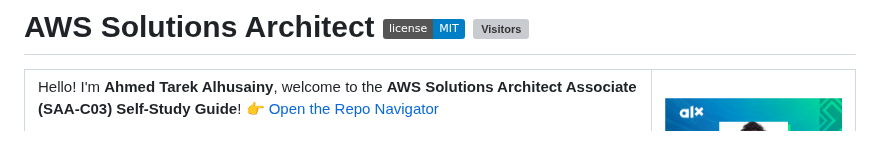
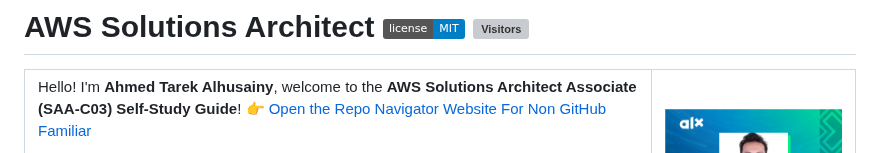
Before and after one commit to AhmedAlhusaini/AWS-Cloud-Associate-Solution-Architect-SelfStudy-Materials, a Markdown page: README.md, the part around one of its changes. Drawn GitHub-style; badges without logos; grey boxes are pictures that could not be loaded.

Commit message:
Welcome To Cloud Architecture World !

```diff
--- a/README.md
+++ b/README.md
@@ -6,6 +6,6 @@
       <p>
         Hello! I'm <strong>Ahmed Tarek Alhusainy</strong>, welcome to the <strong>AWS Solutions Architect Associate (SAA-C03) Self-Study Guide</strong>!
-        👉 <a href="https://ahmedalhusaini.github.io/AWS-Cloud-Associate-Solution-Architect-SelfStudy-Materials/" target="_blank">Open the Repo Navigator</a>
+        👉 <a href="https://ahmedalhusaini.github.io/AWS-Cloud-Associate-Solution-Architect-SelfStudy-Materials/" target="_blank">Open the Repo Navigator Website For Non GitHub Familiar</a>
       </p>
       <p>
         This repository is a roadmap based on my successful completion of the AWS SAA certification through the <strong>ALX Cloud Computing Program</strong>, which began with the <strong>Cloud Practitioner (CCP)</strong> track and was powered by <strong>AWS Academy Cloud Architecting v3</strong>.
```
Also changed, not shown: other parts of README.md (+4 -3 lines).
